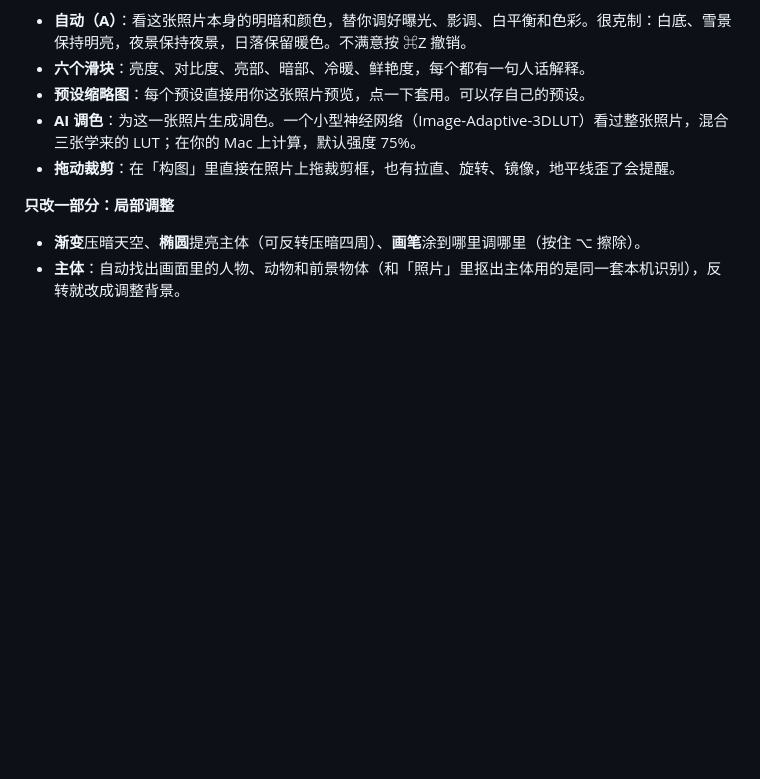
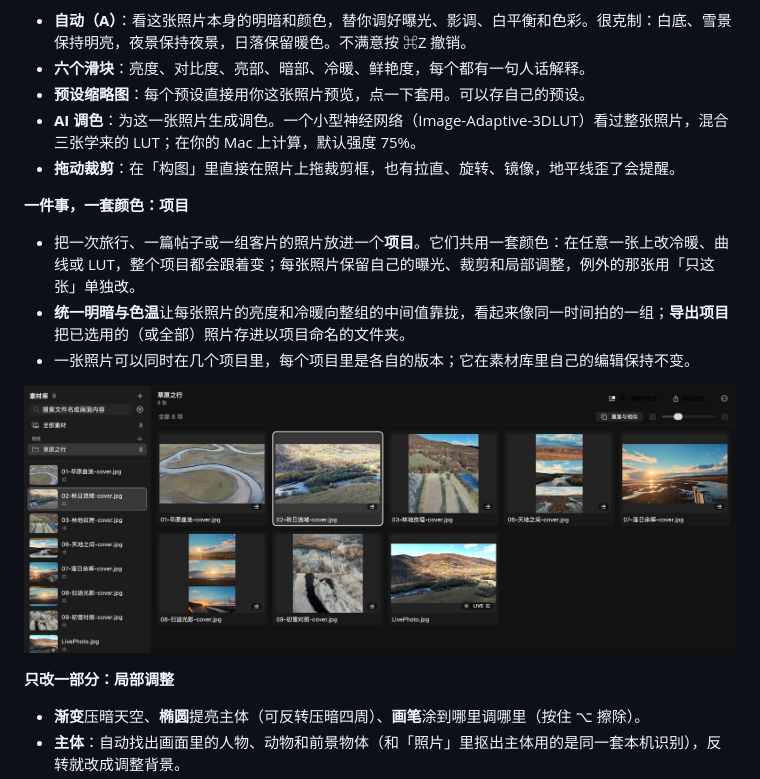
Before and after one commit to YaoYao021123/lucet, a Markdown page: README.zh-CN.md, the part around the change. GitHub-like rendering; pictures changed too: website/assets/shot-project.jpg (added); blank space fills up the shorter version.

```diff
--- a/README.zh-CN.md
+++ b/README.zh-CN.md
@@ -85,6 +85,13 @@ AI 也会错，而且错得很像回事。有一张白桌子上的拿铁照片
 - **预设缩略图**：每个预设直接用你这张照片预览，点一下套用。可以存自己的预设。
 - **AI 调色**：为这一张照片生成调色。一个小型神经网络（Image-Adaptive-3DLUT）看过整张照片，混合三张学来的 LUT；在你的 Mac 上计算，默认强度 75%。
 - **拖动裁剪**：在「构图」里直接在照片上拖裁剪框，也有拉直、旋转、镜像，地平线歪了会提醒。
+
+**一件事，一套颜色：项目**
+- 把一次旅行、一篇帖子或一组客片的照片放进一个**项目**。它们共用一套颜色：在任意一张上改冷暖、曲线或 LUT，整个项目都会跟着变；每张照片保留自己的曝光、裁剪和局部调整，例外的那张用「只这张」单独改。
+- **统一明暗与色温**让每张照片的亮度和冷暖向整组的中间值靠拢，看起来像同一时间拍的一组；**导出项目**把已选用的（或全部）照片存进以项目命名的文件夹。
+- 一张照片可以同时在几个项目里，每个项目里是各自的版本；它在素材库里自己的编辑保持不变。
+
+<p align="center"><img src="website/assets/shot-project.jpg" alt="侧边栏里的项目，以及共用一套颜色的照片" width="860"></p>
 
 **只改一部分：局部调整**
 - **渐变**压暗天空、**椭圆**提亮主体（可反转压暗四周）、**画笔**涂到哪里调哪里（按住 ⌥ 擦除）。
```
Also changed, not shown: README.md (+7 -0 lines), docs/DEVELOPMENT.md (+2 -2 lines), website/assets/en/shot-project.jpg (added), 5 other files.
